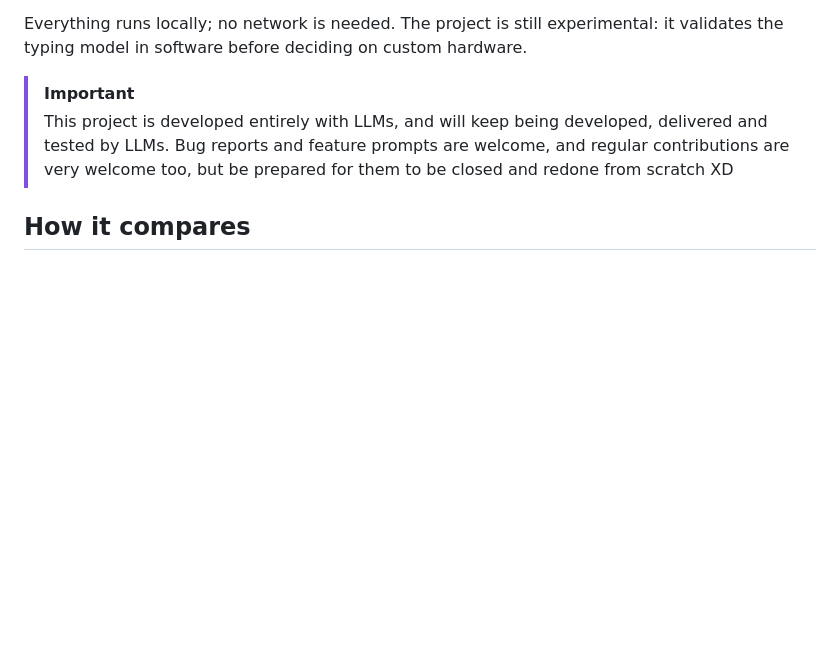
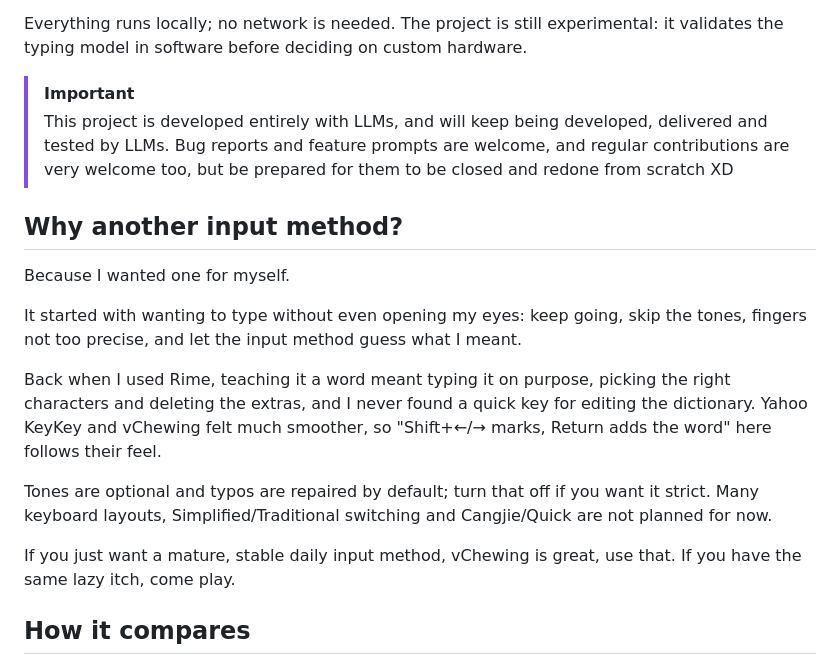
Before and after one commit to Yukaii/misstype, a Markdown page: README-en.md, the part around the change. Drawn GitHub-style; blank space fills up the shorter version.

Commit message:
docs: explain why Misstype exists in both READMEs

```diff
--- a/README-en.md
+++ b/README-en.md
@@ -11,6 +11,18 @@ Everything runs locally; no network is needed. The project is still experimental
 
 > [!IMPORTANT]
 > This project is developed entirely with LLMs, and will keep being developed, delivered and tested by LLMs. Bug reports and feature prompts are welcome, and regular contributions are very welcome too, but be prepared for them to be closed and redone from scratch XD
+
+## Why another input method?
+
+Because I wanted one for myself.
+
+It started with wanting to type without even opening my eyes: keep going, skip the tones, fingers not too precise, and let the input method guess what I meant.
+
+Back when I used Rime, teaching it a word meant typing it on purpose, picking the right characters and deleting the extras, and I never found a quick key for editing the dictionary. Yahoo KeyKey and vChewing felt much smoother, so "Shift+←/→ marks, Return adds the word" here follows their feel.
+
+Tones are optional and typos are repaired by default; turn that off if you want it strict. Many keyboard layouts, Simplified/Traditional switching and Cangjie/Quick are not planned for now.
+
+If you just want a mature, stable daily input method, vChewing is great, use that. If you have the same lazy itch, come play.
 
 ## How it compares
 
```
Also changed, not shown: README.md (+12 -0 lines).
